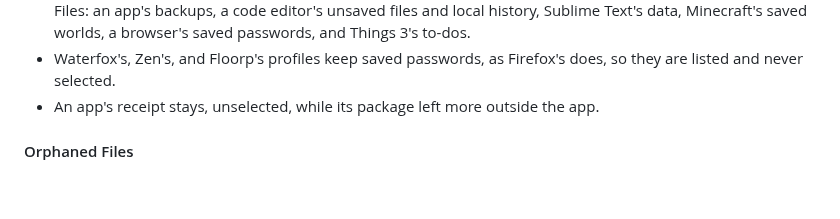
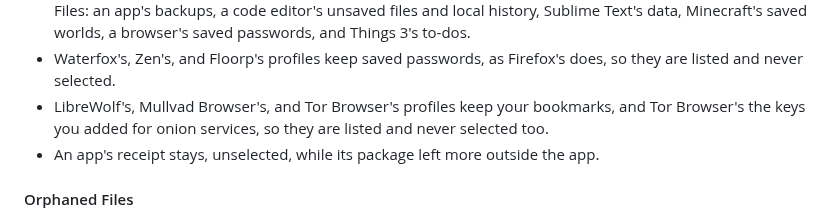
Before and after one commit to TuguiDragos/Peel, a Markdown page: CHANGELOG.md, the part around the change. GitHub-like rendering; blank space fills up the shorter version.

Commit message:
Say in the changelog that LibreWolf's, Mullvad Browser's and Tor Browser's profiles stay unselected

```diff
--- a/CHANGELOG.md
+++ b/CHANGELOG.md
@@ -297,6 +297,8 @@ its changes the way [Keep a Changelog](https://keepachangelog.com/) suggests.
   browser's saved passwords, and Things 3's to-dos.
 - Waterfox's, Zen's, and Floorp's profiles keep saved passwords, as Firefox's does, so they are listed and never
   selected.
+- LibreWolf's, Mullvad Browser's, and Tor Browser's profiles keep your bookmarks, and Tor Browser's the keys you
+  added for onion services, so they are listed and never selected too.
 - An app's receipt stays, unselected, while its package left more outside the app.
 
 #### Orphaned Files
```
